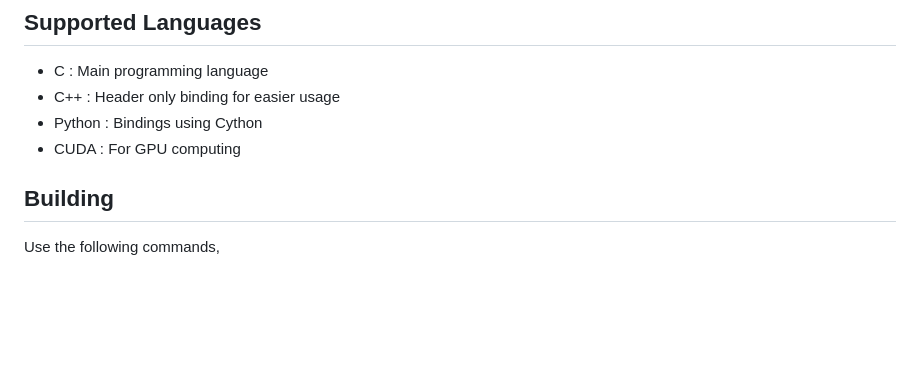
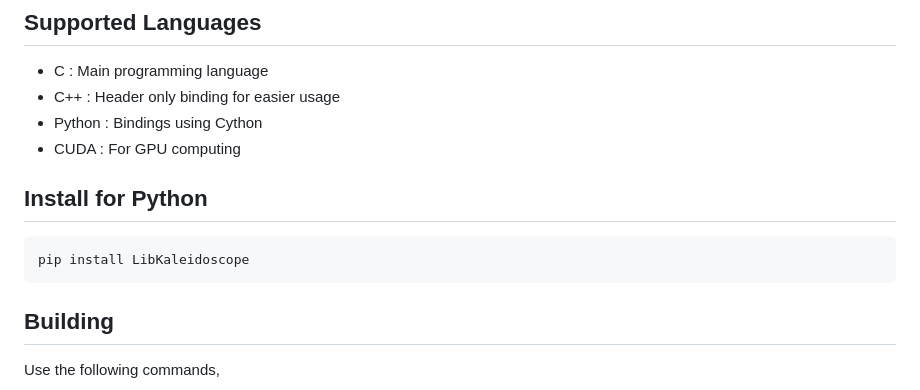
Before and after one commit to egecetin/libKaleidoscope, a Markdown page: README-python.md, the part around the change. Rendered like a GitHub page; blank space fills up the shorter version.

Commit message:
add python information

````diff
--- a/README-python.md
+++ b/README-python.md
@@ -27,6 +27,12 @@ The library is written in C language so you can use Foreign Function Interface (
 - C++ : Header only binding for easier usage
 - Python : Bindings using Cython
 - CUDA : For GPU computing
+
+## Install for Python
+
+```
+pip install LibKaleidoscope
+```
 
 ## Building
 
````
Also changed, not shown: README.md (+6 -0 lines).
